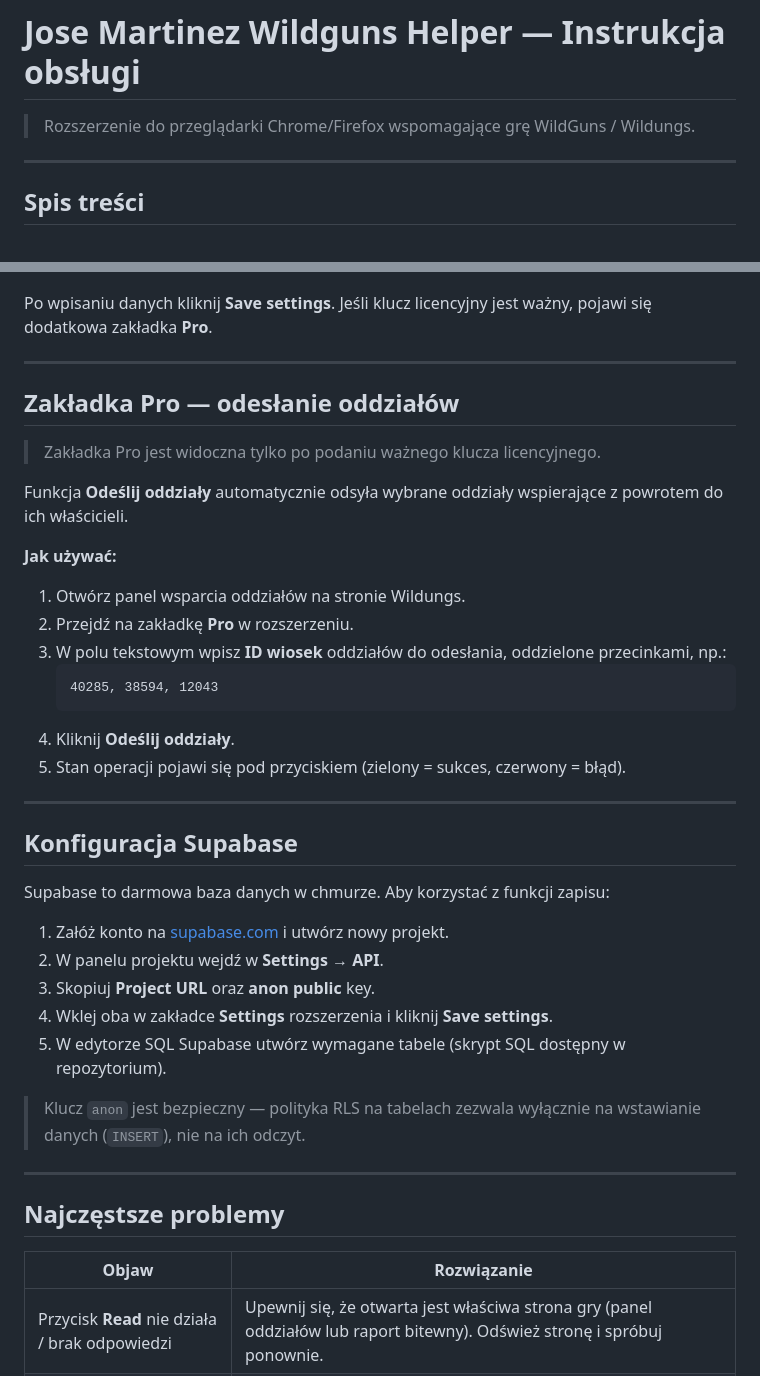
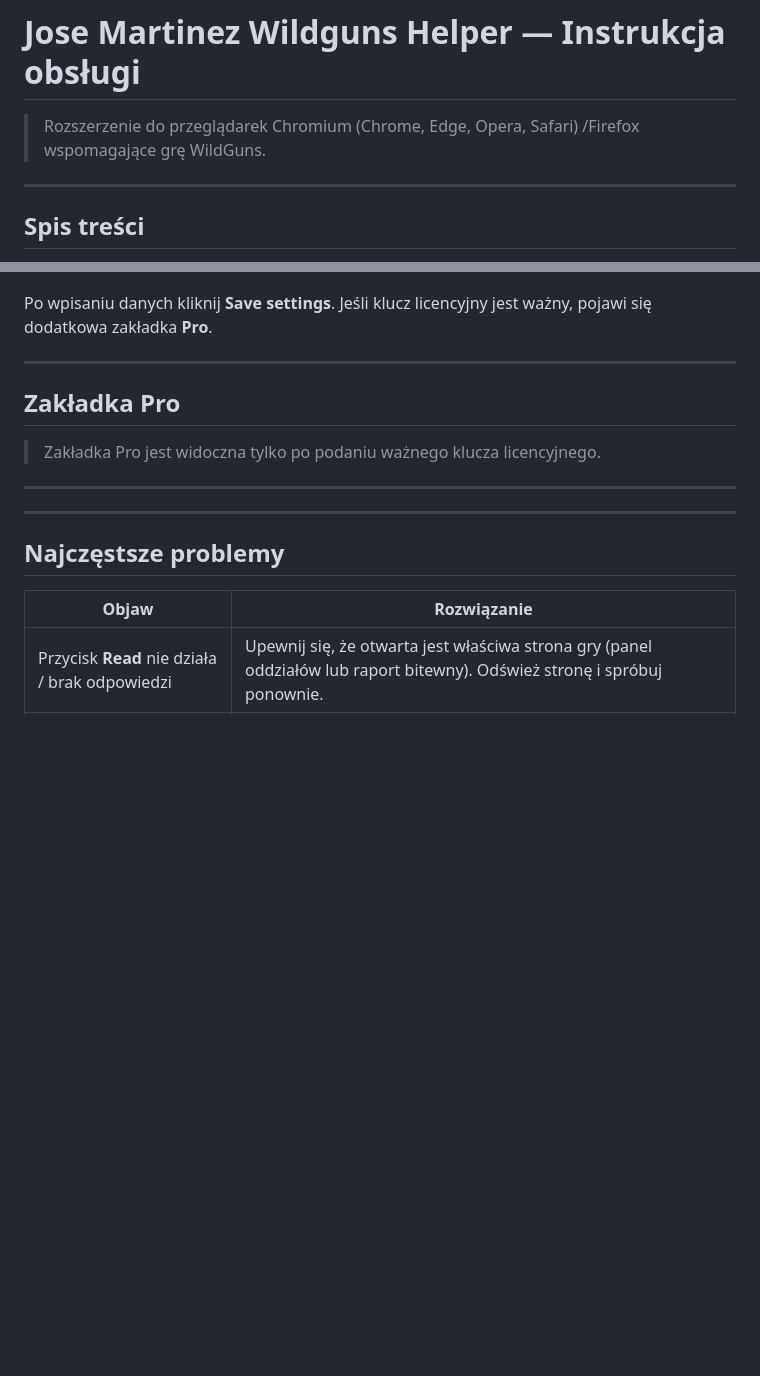
Before and after one commit to anikaSwiatlon/jose-martinez-wildguns-wrapper, a Markdown page: docs/instrukcja.md, 2 parts joined by grey strips. GitHub-like rendering; blank space fills up the shorter version.

Commit message:
Revise instructions and Pro tab details
Updated instructions for browser extension compatibility and modified the Pro tab section to clarify usage.

````diff
--- a/docs/instrukcja.md
+++ b/docs/instrukcja.md
@@ -1,6 +1,6 @@
 # Jose Martinez Wildguns Helper — Instrukcja obsługi
 
-> Rozszerzenie do przeglądarki Chrome/Firefox wspomagające grę WildGuns / Wildungs.
+> Rozszerzenie do przeglądarek Chromium (Chrome, Edge, Opera, Safari) /Firefox wspomagające grę WildGuns.
 
 ---
 
@@ -104,36 +104,13 @@ Po wpisaniu danych kliknij **Save settings**. Jeśli klucz licencyjny jest ważn
 
 ---
 
-## Zakładka Pro — odesłanie oddziałów
+## Zakładka Pro
 
 > Zakładka Pro jest widoczna tylko po podaniu ważnego klucza licencyjnego.
 
-Funkcja **Odeślij oddziały** automatycznie odsyła wybrane oddziały wspierające z powrotem do ich właścicieli.
-
-**Jak używać:**
-
-1. Otwórz panel wsparcia oddziałów na stronie Wildungs.
-2. Przejdź na zakładkę **Pro** w rozszerzeniu.
-3. W polu tekstowym wpisz **ID wiosek** oddziałów do odesłania, oddzielone przecinkami, np.:
-   ```
-   40285, 38594, 12043
-   ```
-4. Kliknij **Odeślij oddziały**.
-5. Stan operacji pojawi się pod przyciskiem (zielony = sukces, czerwony = błąd).
 
 ---
 
-## Konfiguracja Supabase
-
-Supabase to darmowa baza danych w chmurze. Aby korzystać z funkcji zapisu:
-
-1. Załóż konto na [supabase.com](https://supabase.com) i utwórz nowy projekt.
-2. W panelu projektu wejdź w **Settings → API**.
-3. Skopiuj **Project URL** oraz **anon public** key.
-4. Wklej oba w zakładce **Settings** rozszerzenia i kliknij **Save settings**.
-5. W edytorze SQL Supabase utwórz wymagane tabele (skrypt SQL dostępny w repozytorium).
-
-> Klucz `anon` jest bezpieczny — polityka RLS na tabelach zezwala wyłącznie na wstawianie danych (`INSERT`), nie na ich odczyt.
 
 ---
 
````
